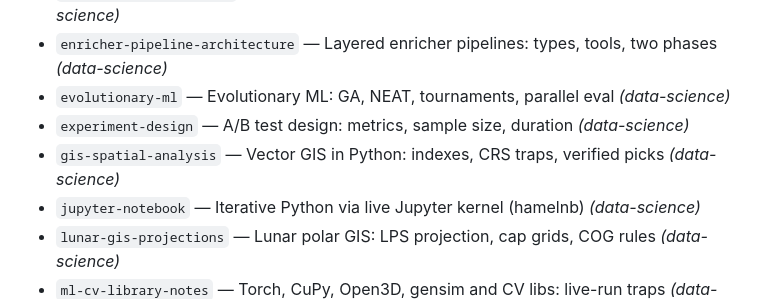
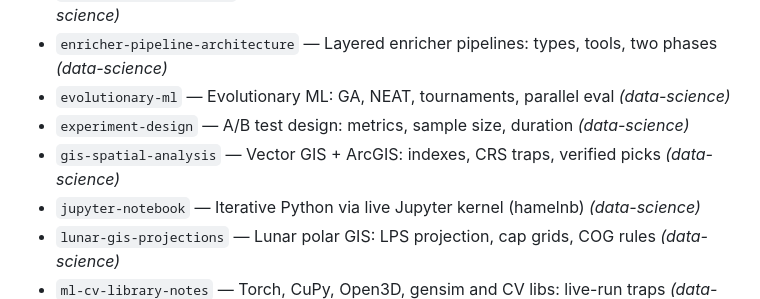
Before and after one commit to loggger101/Hermes_Skills, a Markdown page: SKILLS-INDEX.md, the part around the change. Rendered like a GitHub page.

```diff
--- a/SKILLS-INDEX.md
+++ b/SKILLS-INDEX.md
@@ -83,7 +83,7 @@ Format: `- \`skill-name\` — description _(category)_. Regenerate with `python
 - `enricher-pipeline-architecture` — Layered enricher pipelines: types, tools, two phases _(data-science)_
 - `evolutionary-ml` — Evolutionary ML: GA, NEAT, tournaments, parallel eval _(data-science)_
 - `experiment-design` — A/B test design: metrics, sample size, duration _(data-science)_
-- `gis-spatial-analysis` — Vector GIS in Python: indexes, CRS traps, verified picks _(data-science)_
+- `gis-spatial-analysis` — Vector GIS + ArcGIS: indexes, CRS traps, verified picks _(data-science)_
 - `jupyter-notebook` — Iterative Python via live Jupyter kernel (hamelnb) _(data-science)_
 - `lunar-gis-projections` — Lunar polar GIS: LPS projection, cap grids, COG rules _(data-science)_
 - `ml-cv-library-notes` — Torch, CuPy, Open3D, gensim and CV libs: live-run traps _(data-science)_
```
Also changed, not shown: data-science/DESCRIPTION.md (+1 -1 lines), data-science/gis-spatial-analysis/SKILL.md (+1 -1 lines).
